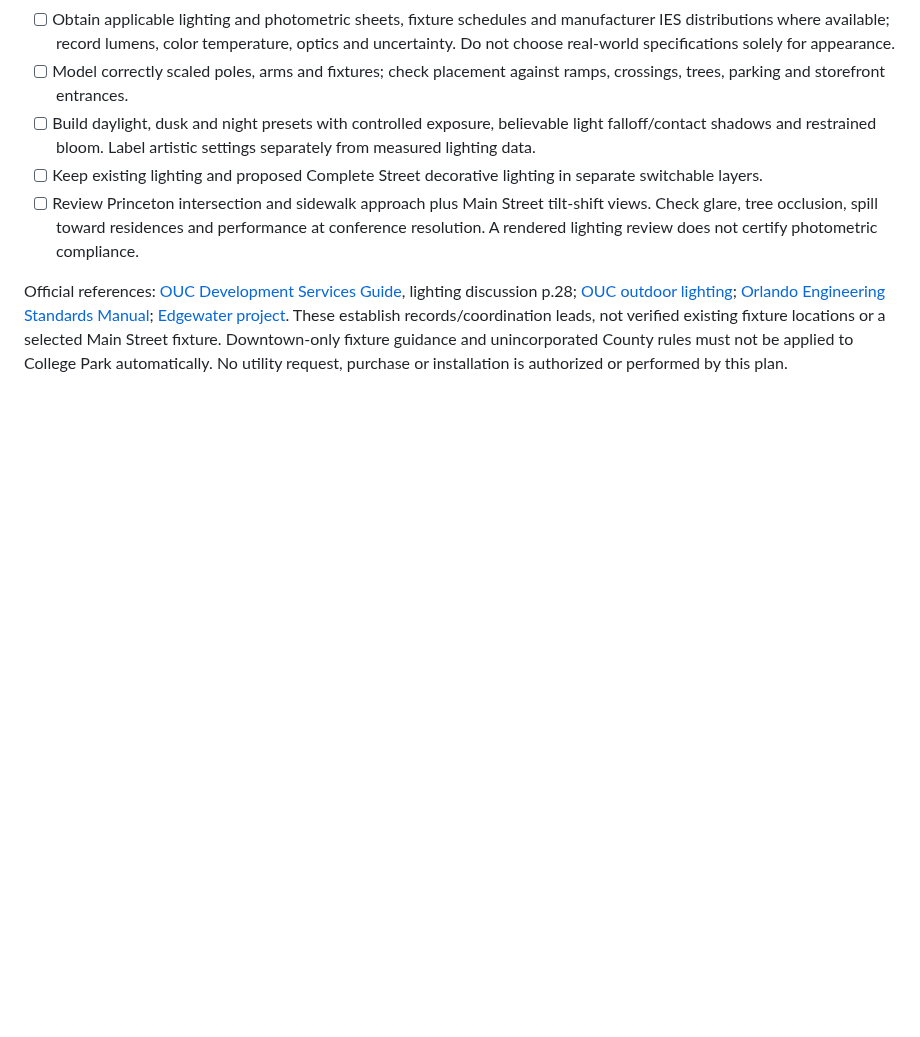
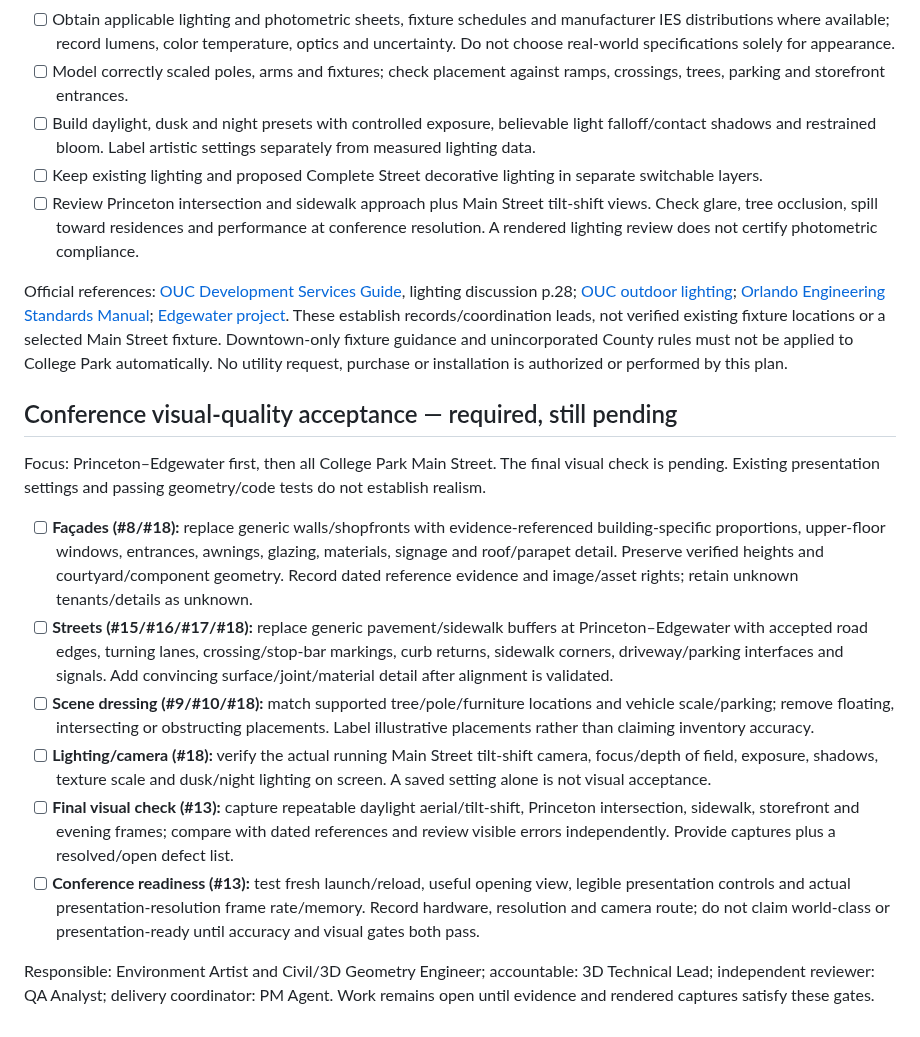
Before and after one commit to ajoiventures/TWIN, a Markdown page: TICKET_PLAN.md, the part around the change. Drawn GitHub-style; blank space fills up the shorter version.

Commit message:
Make facade street realism and final visual review explicit acceptance gates

```diff
--- a/TICKET_PLAN.md
+++ b/TICKET_PLAN.md
@@ -266,3 +266,16 @@ Priority: P1; Princeton–Edgewater first, then the Main Street corridor. Respon
 - [ ] Review Princeton intersection and sidewalk approach plus Main Street tilt-shift views. Check glare, tree occlusion, spill toward residences and performance at conference resolution. A rendered lighting review does not certify photometric compliance.
 
 Official references: [OUC Development Services Guide](https://www.ouc.com/wp-content/uploads/2024/12/Development_Services_dev_guide.pdf), lighting discussion p.28; [OUC outdoor lighting](https://www.ouc.com/solutions-programs/business/outdoor-lighting/); [Orlando Engineering Standards Manual](https://www.orlando.gov/files/sharedassets/public/documents/engineering/platting/engineeringstandardsmanual.pdf); [Edgewater project](https://www.orlando.gov/Building-Development/City-Projects/Edgewater-Drive-Complete-Street-Project). These establish records/coordination leads, not verified existing fixture locations or a selected Main Street fixture. Downtown-only fixture guidance and unincorporated County rules must not be applied to College Park automatically. No utility request, purchase or installation is authorized or performed by this plan.
+
+## Conference visual-quality acceptance — required, still pending
+
+Focus: Princeton–Edgewater first, then all College Park Main Street. The final visual check is pending. Existing presentation settings and passing geometry/code tests do not establish realism.
+
+- [ ] **Façades (#8/#18):** replace generic walls/shopfronts with evidence-referenced building-specific proportions, upper-floor windows, entrances, awnings, glazing, materials, signage and roof/parapet detail. Preserve verified heights and courtyard/component geometry. Record dated reference evidence and image/asset rights; retain unknown tenants/details as unknown.
+- [ ] **Streets (#15/#16/#17/#18):** replace generic pavement/sidewalk buffers at Princeton–Edgewater with accepted road edges, turning lanes, crossing/stop-bar markings, curb returns, sidewalk corners, driveway/parking interfaces and signals. Add convincing surface/joint/material detail after alignment is validated.
+- [ ] **Scene dressing (#9/#10/#18):** match supported tree/pole/furniture locations and vehicle scale/parking; remove floating, intersecting or obstructing placements. Label illustrative placements rather than claiming inventory accuracy.
+- [ ] **Lighting/camera (#18):** verify the actual running Main Street tilt-shift camera, focus/depth of field, exposure, shadows, texture scale and dusk/night lighting on screen. A saved setting alone is not visual acceptance.
+- [ ] **Final visual check (#13):** capture repeatable daylight aerial/tilt-shift, Princeton intersection, sidewalk, storefront and evening frames; compare with dated references and review visible errors independently. Provide captures plus a resolved/open defect list.
+- [ ] **Conference readiness (#13):** test fresh launch/reload, useful opening view, legible presentation controls and actual presentation-resolution frame rate/memory. Record hardware, resolution and camera route; do not claim world-class or presentation-ready until accuracy and visual gates both pass.
+
+Responsible: Environment Artist and Civil/3D Geometry Engineer; accountable: 3D Technical Lead; independent reviewer: QA Analyst; delivery coordinator: PM Agent. Work remains open until evidence and rendered captures satisfy these gates.
```
